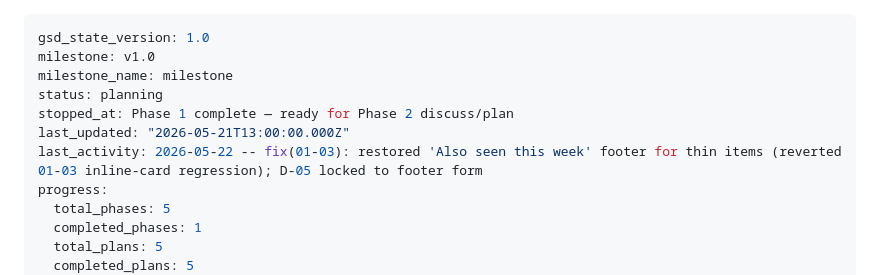
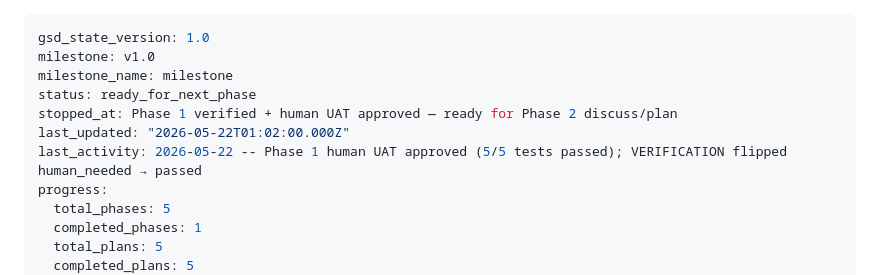
Before and after one commit to dsickles/AI-Digest, a Markdown page: .planning/STATE.md, the part around the change. Rendered like a GitHub page.

Commit message:
docs(phase-1): approve human UAT (5/5 passed) — phase fully verified
Live three-feed E2E + idempotent backfill + browser readability +
multi-publisher + visual grounding all passed in the user's terminal
and browser. Flipped:

- 01-HUMAN-UAT.md: status partial → passed, 5/5 tests result=passed
  with terminal evidence captured per test
- 01-VERIFICATION.md: status human_needed → passed, must_haves_human
  0, must_haves_verified 29/29, test_count 41 → 43 (post-fix), added
  post_execution_fixes pointer to 5f8e9f0
- STATE.md: status planning → ready_for_next_phase, stopped_at +
  last_activity updated to the UAT approval timestamp

Phase 1 (Foundation + First Digest) is now end-to-end closed. ROADMAP
already marks the outer phase checkbox; STATE.md percent stays at 100.
Ready for /gsd-discuss-phase 2 (Expand Ingestion).

Co-authored-by: Cursor <cursoragent@cursor.com>

```diff
--- a/.planning/STATE.md
+++ b/.planning/STATE.md
@@ -2,10 +2,10 @@
 gsd_state_version: 1.0
 milestone: v1.0
 milestone_name: milestone
-status: planning
-stopped_at: Phase 1 complete — ready for Phase 2 discuss/plan
-last_updated: "2026-05-21T13:00:00.000Z"
-last_activity: 2026-05-22 -- fix(01-03): restored 'Also seen this week' footer for thin items (reverted 01-03 inline-card regression); D-05 locked to footer form
+status: ready_for_next_phase
+stopped_at: Phase 1 verified + human UAT approved — ready for Phase 2 discuss/plan
+last_updated: "2026-05-22T01:02:00.000Z"
+last_activity: 2026-05-22 -- Phase 1 human UAT approved (5/5 tests passed); VERIFICATION flipped human_needed → passed
 progress:
   total_phases: 5
   completed_phases: 1
```
Also changed, not shown: 2 other files.
